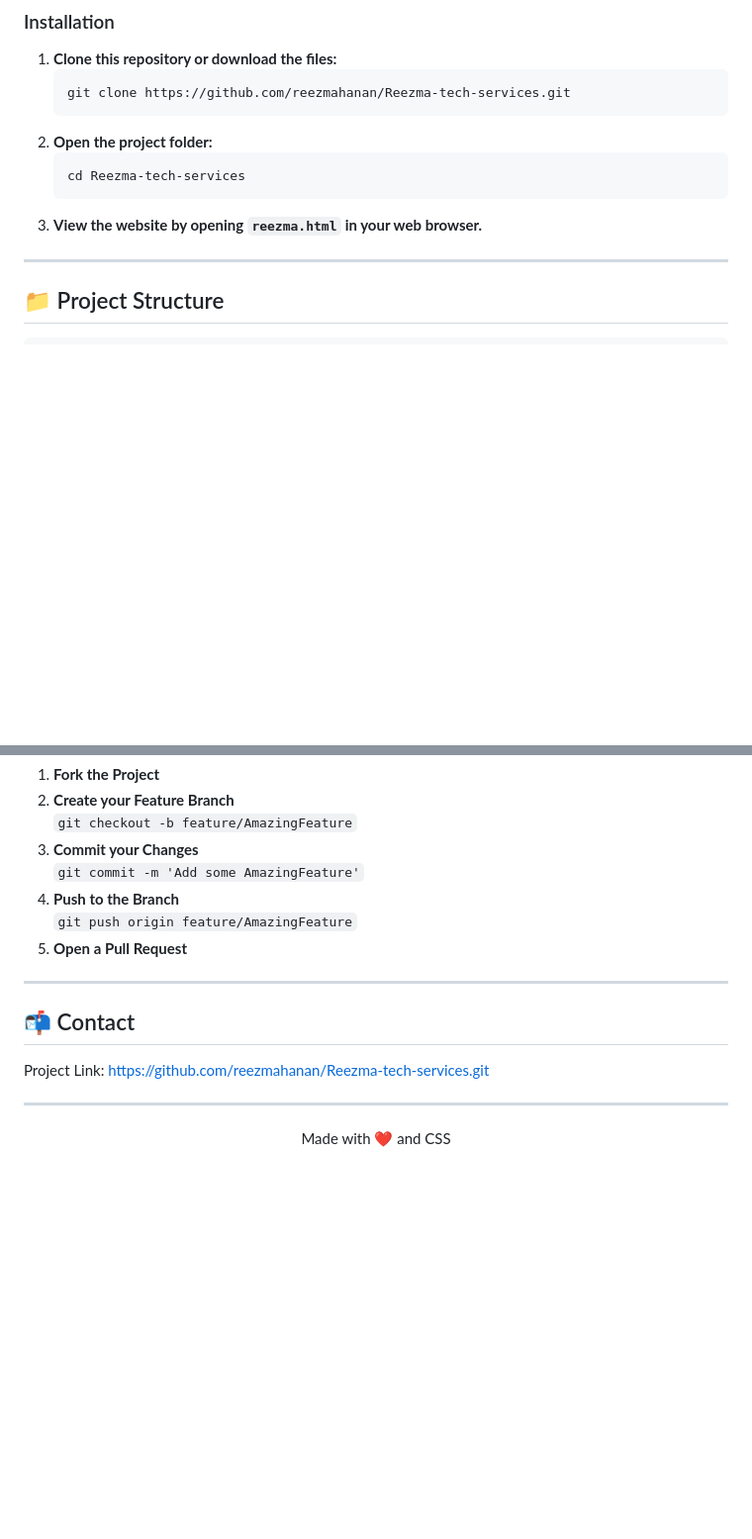
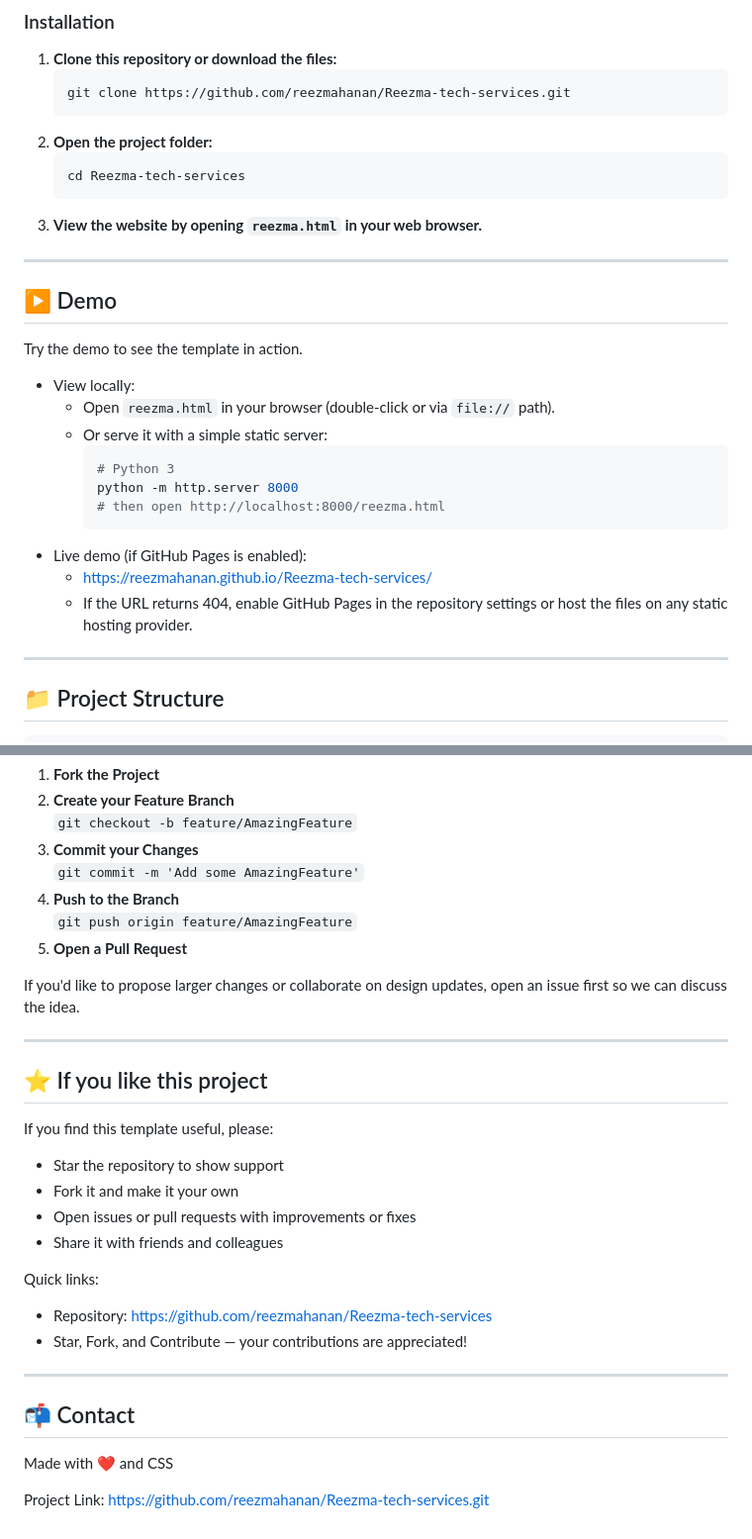
Before and after one commit to reezmahanan/Reezma-tech-services, a Markdown page: README.md, 2 parts joined by grey strips. Shown at 99% size. GitHub-like rendering; blank space fills up the shorter version.

Commit message:
Enhance README with demo and contact details
Added demo section and improved contact information.

````diff
--- a/README.md
+++ b/README.md
@@ -64,6 +64,24 @@ Each card includes:
    cd Reezma-tech-services
    ```
 3. **View the website by opening `reezma.html` in your web browser.**
+
+---
+
+## ▶️ Demo
+
+Try the demo to see the template in action.
+
+- View locally:
+  - Open `reezma.html` in your browser (double-click or via `file://` path).
+  - Or serve it with a simple static server:
+    ```bash
+    # Python 3
+    python -m http.server 8000
+    # then open http://localhost:8000/reezma.html
+    ```
+- Live demo (if GitHub Pages is enabled):
+  - https://reezmahanan.github.io/Reezma-tech-services/
+  - If the URL returns 404, enable GitHub Pages in the repository settings or host the files on any static hosting provider.
 
 ---
 
@@ -166,14 +182,27 @@ Contributions are welcome! Feel free to fork this repository and submit pull req
    `git push origin feature/AmazingFeature`
 5. **Open a Pull Request**
 
+If you'd like to propose larger changes or collaborate on design updates, open an issue first so we can discuss the idea.
+
+---
+
+## ⭐ If you like this project
+
+If you find this template useful, please:
+
+- Star the repository to show support
+- Fork it and make it your own
+- Open issues or pull requests with improvements or fixes
+- Share it with friends and colleagues
+
+Quick links:
+- Repository: https://github.com/reezmahanan/Reezma-tech-services
+- Star, Fork, and Contribute — your contributions are appreciated!
+
 ---
 
 ## 📬 Contact
 
+Made with ❤️ and CSS
 
-Project Link: [https://github.com/reezmahanan/Reezma-tech-services.git](https://github.com/reezmahanan/Reezma-tech-services.git)
-
----
-
-
-<p align="center"> Made with ❤️ and CSS </p>
+Project Link: https://github.com/reezmahanan/Reezma-tech-services.git
````
Also changed, not shown: other parts of README.md (+1 -3 lines).
